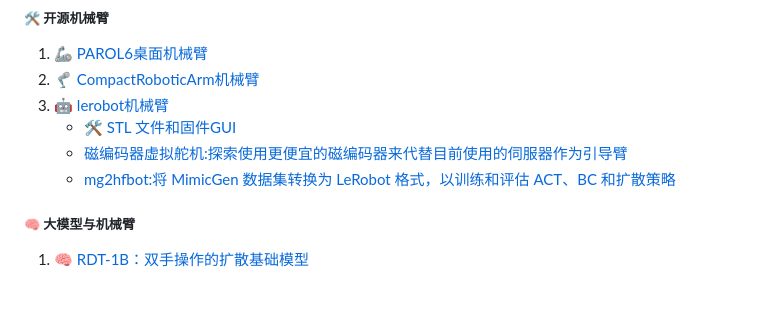
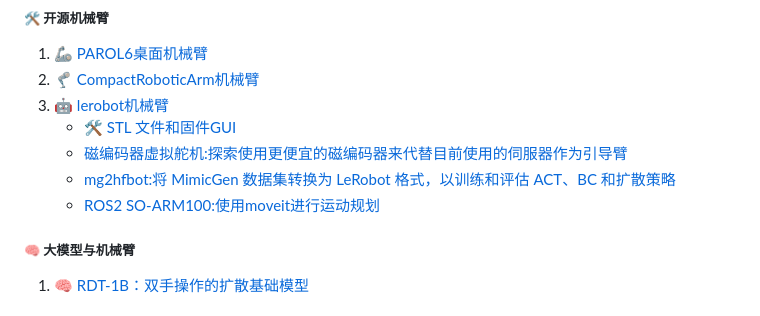
Before and after one commit to xiongy24/xiongy24.github.io, a Markdown page: README.md, the part around the change. Drawn GitHub-style.

```diff
--- a/README.md
+++ b/README.md
@@ -72,6 +72,7 @@
    - 🛠️ [STL 文件和固件GUI ](https://github.com/TheRobotStudio/SO-ARM100)
    - [磁编码器虚拟舵机:探索使用更便宜的磁编码器来代替目前使用的伺服器作为引导臂](https://github.com/avenhaus/SO-ARM100-Encoders)
    - [mg2hfbot:将 MimicGen 数据集转换为 LeRobot 格式，以训练和评估 ACT、BC 和扩散策略](https://github.com/kywch/mg2hfbot)
+   - [ROS2 SO-ARM100:使用moveit进行运动规划](https://github.com/JafarAbdi/ros2_so_arm100)
 
 ##### 🧠 大模型与机械臂
 
```
